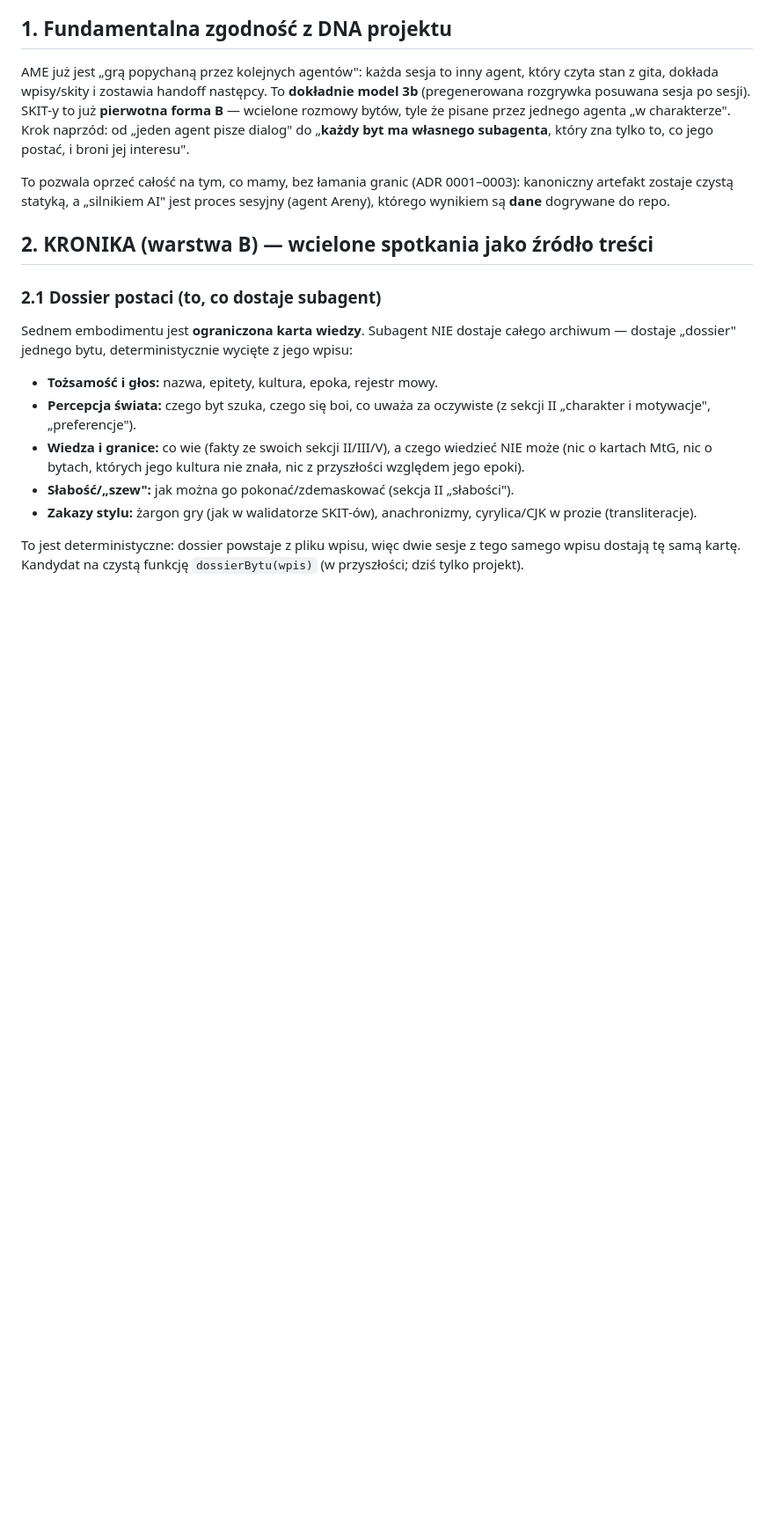
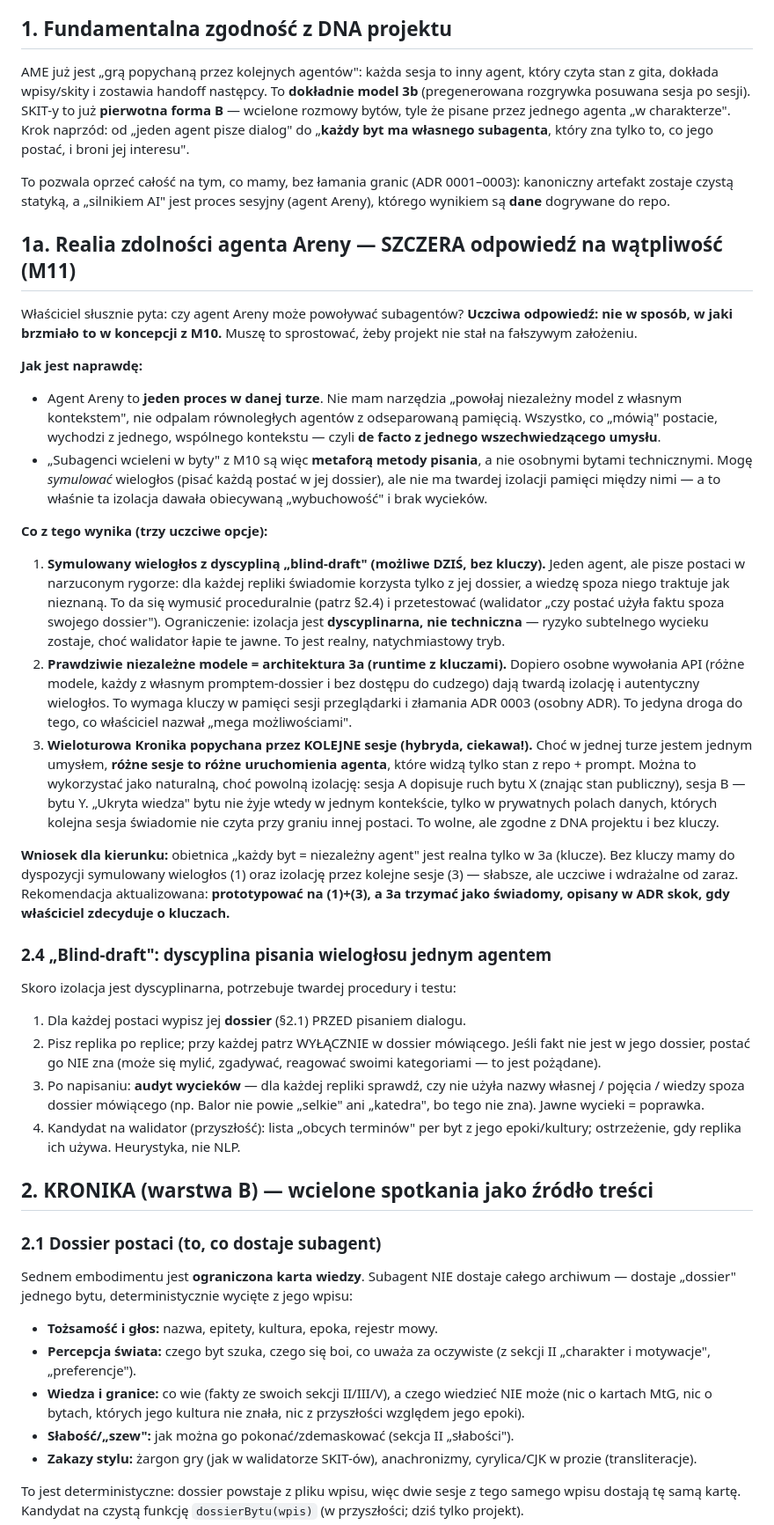
Before and after one commit to szybkoiwyraznie-rgb/AME, a Markdown page: docs/plans/POMYSL_splot-i-kronika-koncepcja.md, the part around one of its changes. Shown at 88% size. GitHub-like rendering; blank space fills up the shorter version.

```diff
--- a/docs/plans/POMYSL_splot-i-kronika-koncepcja.md
+++ b/docs/plans/POMYSL_splot-i-kronika-koncepcja.md
@@ -40,6 +40,66 @@ postać, i broni jej interesu".
 To pozwala oprzeć całość na tym, co mamy, bez łamania granic (ADR 0001–0003):
 kanoniczny artefakt zostaje czystą statyką, a „silnikiem AI" jest proces
 sesyjny (agent Areny), którego wynikiem są **dane** dogrywane do repo.
+
+## 1a. Realia zdolności agenta Areny — SZCZERA odpowiedź na wątpliwość (M11)
+
+Właściciel słusznie pyta: czy agent Areny może powoływać subagentów? **Uczciwa
+odpowiedź: nie w sposób, w jaki brzmiało to w koncepcji z M10.** Muszę to
+sprostować, żeby projekt nie stał na fałszywym założeniu.
+
+**Jak jest naprawdę:**
+
+- Agent Areny to **jeden proces w danej turze**. Nie mam narzędzia „powołaj
+  niezależny model z własnym kontekstem", nie odpalam równoległych agentów z
+  odseparowaną pamięcią. Wszystko, co „mówią" postacie, wychodzi z jednego,
+  wspólnego kontekstu — czyli **de facto z jednego wszechwiedzącego umysłu**.
+- „Subagenci wcieleni w byty" z M10 są więc **metaforą metody pisania**, a nie
+  osobnymi bytami technicznymi. Mogę *symulować* wielogłos (pisać każdą postać
+  w jej dossier), ale nie ma twardej izolacji pamięci między nimi — a to
+  właśnie ta izolacja dawała obiecywaną „wybuchowość" i brak wycieków.
+
+**Co z tego wynika (trzy uczciwe opcje):**
+
+1. **Symulowany wielogłos z dyscypliną „blind-draft" (możliwe DZIŚ, bez kluczy).**
+   Jeden agent, ale pisze postaci w narzuconym rygorze: dla każdej repliki
+   świadomie korzysta tylko z jej dossier, a wiedzę spoza niego traktuje jak
+   nieznaną. To da się wymusić proceduralnie (patrz §2.4) i przetestować
+   (walidator „czy postać użyła faktu spoza swojego dossier"). Ograniczenie:
+   izolacja jest **dyscyplinarna, nie techniczna** — ryzyko subtelnego wycieku
+   zostaje, choć walidator łapie te jawne. To jest realny, natychmiastowy tryb.
+2. **Prawdziwie niezależne modele = architektura 3a (runtime z kluczami).**
+   Dopiero osobne wywołania API (różne modele, każdy z własnym promptem-dossier
+   i bez dostępu do cudzego) dają twardą izolację i autentyczny wielogłos. To
+   wymaga kluczy w pamięci sesji przeglądarki i złamania ADR 0003 (osobny ADR).
+   To jedyna droga do tego, co właściciel nazwał „mega możliwościami".
+3. **Wieloturowa Kronika popychana przez KOLEJNE sesje (hybryda, ciekawa!).**
+   Choć w jednej turze jestem jednym umysłem, **różne sesje to różne uruchomienia
+   agenta**, które widzą tylko stan z repo + prompt. Można to wykorzystać jako
+   naturalną, choć powolną izolację: sesja A dopisuje ruch bytu X (znając stan
+   publiczny), sesja B — bytu Y. „Ukryta wiedza" bytu nie żyje wtedy w jednym
+   kontekście, tylko w prywatnych polach danych, których kolejna sesja świadomie
+   nie czyta przy graniu innej postaci. To wolne, ale zgodne z DNA projektu i
+   bez kluczy.
+
+**Wniosek dla kierunku:** obietnica „każdy byt = niezależny agent" jest
+realna tylko w 3a (klucze). Bez kluczy mamy do dyspozycji symulowany wielogłos
+(1) oraz izolację przez kolejne sesje (3) — słabsze, ale uczciwe i wdrażalne
+od zaraz. Rekomendacja aktualizowana: **prototypować na (1)+(3), a 3a trzymać
+jako świadomy, opisany w ADR skok, gdy właściciel zdecyduje o kluczach.**
+
+### 2.4 „Blind-draft": dyscyplina pisania wielogłosu jednym agentem
+
+Skoro izolacja jest dyscyplinarna, potrzebuje twardej procedury i testu:
+
+1. Dla każdej postaci wypisz jej **dossier** (§2.1) PRZED pisaniem dialogu.
+2. Pisz replika po replice; przy każdej patrz WYŁĄCZNIE w dossier mówiącego.
+   Jeśli fakt nie jest w jego dossier, postać go NIE zna (może się mylić,
+   zgadywać, reagować swoimi kategoriami — to jest pożądane).
+3. Po napisaniu: **audyt wycieków** — dla każdej repliki sprawdź, czy nie użyła
+   nazwy własnej / pojęcia / wiedzy spoza dossier mówiącego (np. Balor nie
+   powie „selkie" ani „katedra", bo tego nie zna). Jawne wycieki = poprawka.
+4. Kandydat na walidator (przyszłość): lista „obcych terminów" per byt z jego
+   epoki/kultury; ostrzeżenie, gdy replika ich używa. Heurystyka, nie NLP.
 
 ## 2. KRONIKA (warstwa B) — wcielone spotkania jako źródło treści
 
```
Also changed, not shown: other parts of docs/plans/POMYSL_splot-i-kronika-koncepcja.md (+38 -23 lines).
